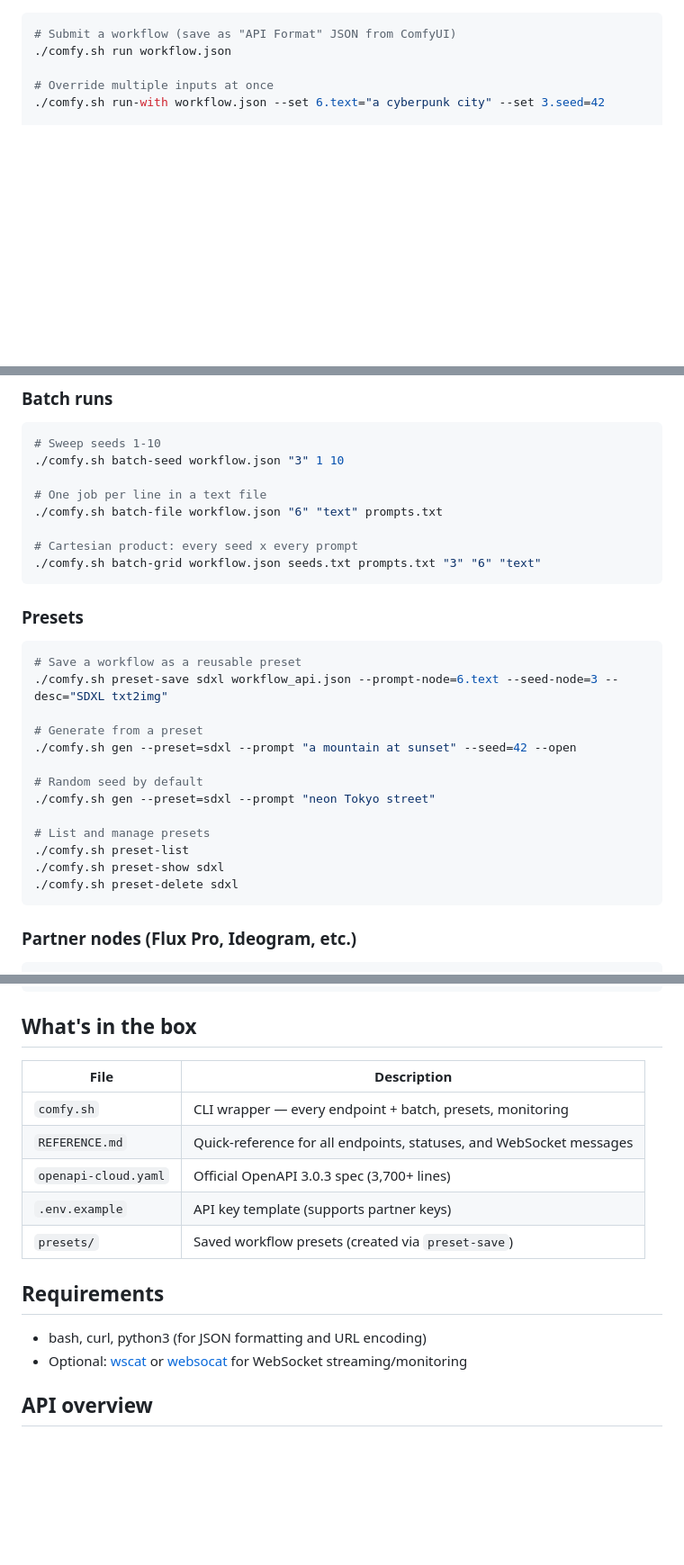
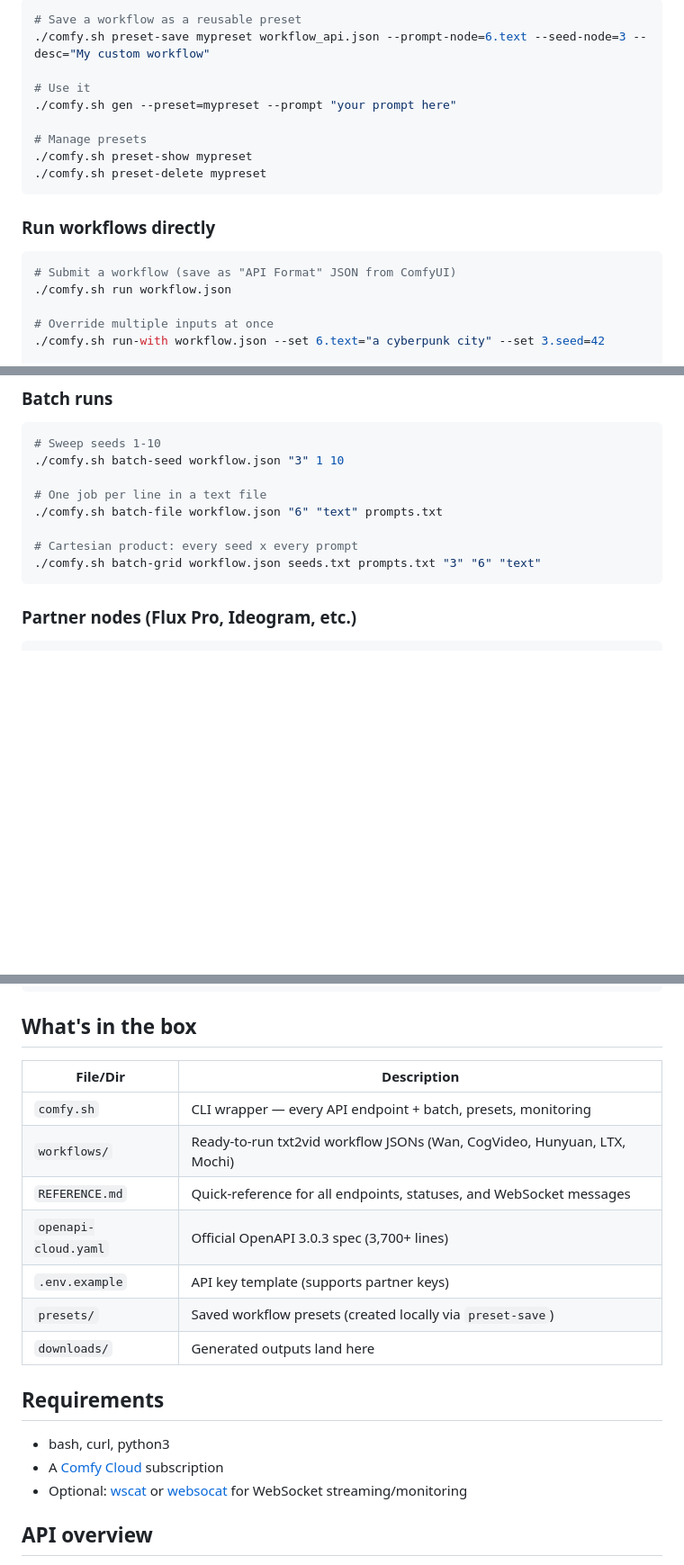
Before and after one commit to bengillin/claudecloudcomfy, a Markdown page: README.md, 3 parts joined by grey strips. Shown at 90% size. Drawn GitHub-style; blank space fills up the shorter version.

````diff
--- a/README.md
+++ b/README.md
@@ -27,3 +70,16 @@ A command-line toolkit for the [Comfy Cloud API](https://docs.comfy.org/developm
+```bash
+# Save a workflow as a reusable preset
+./comfy.sh preset-save mypreset workflow_api.json --prompt-node=6.text --seed-node=3 --desc="My custom workflow"
+
+# Use it
+./comfy.sh gen --preset=mypreset --prompt "your prompt here"
+
+# Manage presets
+./comfy.sh preset-show mypreset
+./comfy.sh preset-delete mypreset
+```
+
+### Run workflows directly
 
 ```bash
 # Submit a workflow (save as "API Format" JSON from ComfyUI)
@@ -50,24 +106,6 @@ A command-line toolkit for the [Comfy Cloud API](https://docs.comfy.org/developm
 
 # Cartesian product: every seed x every prompt
 ./comfy.sh batch-grid workflow.json seeds.txt prompts.txt "3" "6" "text"
-```
-
-### Presets
-
-```bash
-# Save a workflow as a reusable preset
-./comfy.sh preset-save sdxl workflow_api.json --prompt-node=6.text --seed-node=3 --desc="SDXL txt2img"
-
-# Generate from a preset
-./comfy.sh gen --preset=sdxl --prompt "a mountain at sunset" --seed=42 --open
-
-# Random seed by default
-./comfy.sh gen --preset=sdxl --prompt "neon Tokyo street"
-
-# List and manage presets
-./comfy.sh preset-list
-./comfy.sh preset-show sdxl
-./comfy.sh preset-delete sdxl
 ```
 
 ### Partner nodes (Flux Pro, Ideogram, etc.)
@@ -144,17 +182,20 @@ A command-line toolkit for the [Comfy Cloud API](https://docs.comfy.org/developm
 
 ## What's in the box
 
-| File | Description |
-|------|-------------|
-| `comfy.sh` | CLI wrapper — every endpoint + batch, presets, monitoring |
+| File/Dir | Description |
+|----------|-------------|
+| `comfy.sh` | CLI wrapper — every API endpoint + batch, presets, monitoring |
+| `workflows/` | Ready-to-run txt2vid workflow JSONs (Wan, CogVideo, Hunyuan, LTX, Mochi) |
 | `REFERENCE.md` | Quick-reference for all endpoints, statuses, and WebSocket messages |
 | `openapi-cloud.yaml` | Official OpenAPI 3.0.3 spec (3,700+ lines) |
 | `.env.example` | API key template (supports partner keys) |
-| `presets/` | Saved workflow presets (created via `preset-save`) |
+| `presets/` | Saved workflow presets (created locally via `preset-save`) |
+| `downloads/` | Generated outputs land here |
 
 ## Requirements
 
-- bash, curl, python3 (for JSON formatting and URL encoding)
+- bash, curl, python3
+- A [Comfy Cloud](https://www.comfy.org/cloud/pricing) subscription
 - Optional: [wscat](https://github.com/websockets/wscat) or [websocat](https://github.com/vi/websocat) for WebSocket streaming/monitoring
 
 ## API overview
````
Also changed, not shown: other parts of README.md (+45 -2 lines).
